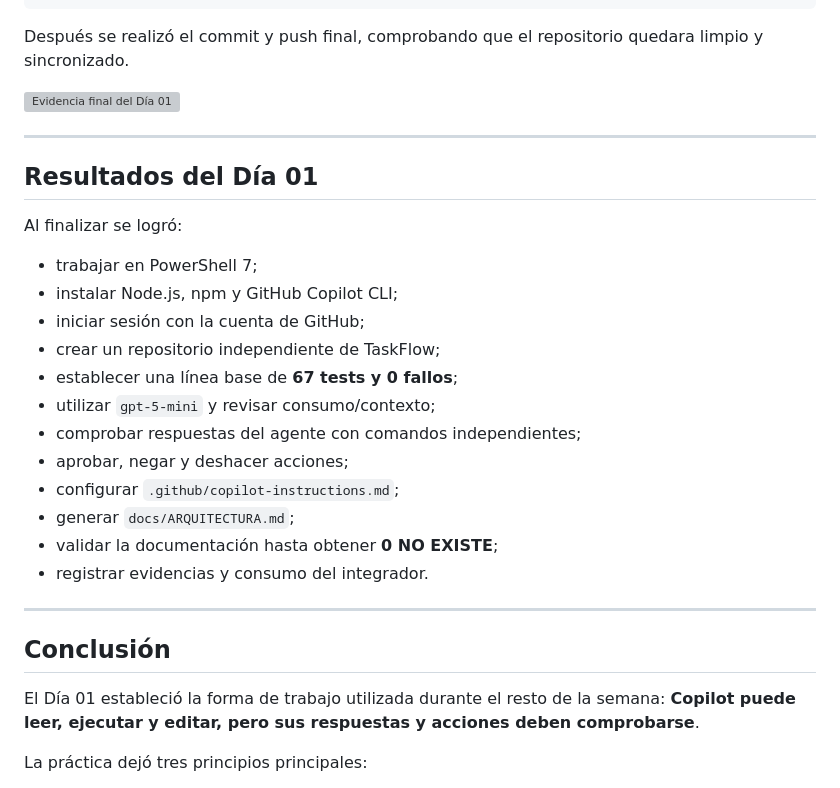
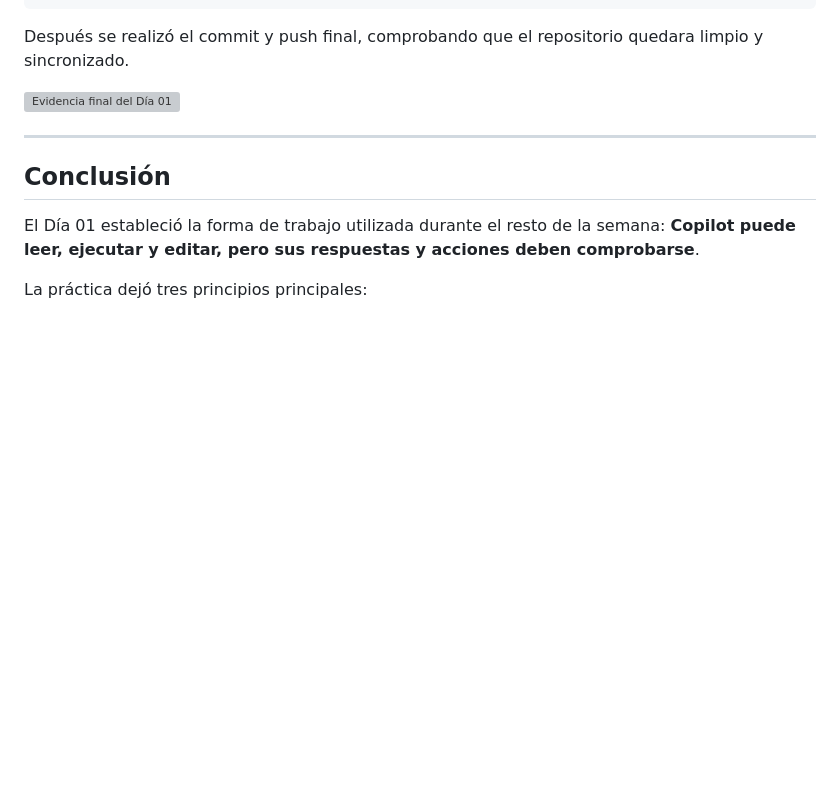
Before and after one commit to aarodriguezperez/Academia-Backend-QE-GitHub-Copilot, a Markdown page: semana06/dia-01/README.md, the part around the change. GitHub-like rendering; blank space fills up the shorter version; grey boxes are pictures that could not be loaded.

Commit message:
Delete results section from Day 01 README
Removed results section for Day 01 from README.md.

```diff
--- a/semana06/dia-01/README.md
+++ b/semana06/dia-01/README.md
@@ -445,25 +445,6 @@ Después se realizó el commit y push final, comprobando que el repositorio qued
 
 ---
 
-## Resultados del Día 01
-
-Al finalizar se logró:
-
-- trabajar en PowerShell 7;
-- instalar Node.js, npm y GitHub Copilot CLI;
-- iniciar sesión con la cuenta de GitHub;
-- crear un repositorio independiente de TaskFlow;
-- establecer una línea base de **67 tests y 0 fallos**;
-- utilizar `gpt-5-mini` y revisar consumo/contexto;
-- comprobar respuestas del agente con comandos independientes;
-- aprobar, negar y deshacer acciones;
-- configurar `.github/copilot-instructions.md`;
-- generar `docs/ARQUITECTURA.md`;
-- validar la documentación hasta obtener **0 NO EXISTE**;
-- registrar evidencias y consumo del integrador.
-
----
-
 ## Conclusión
 
 El Día 01 estableció la forma de trabajo utilizada durante el resto de la semana: **Copilot puede leer, ejecutar y editar, pero sus respuestas y acciones deben comprobarse**.
```
